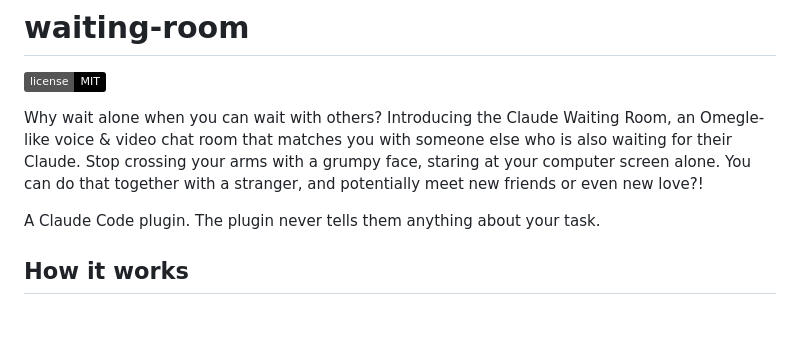
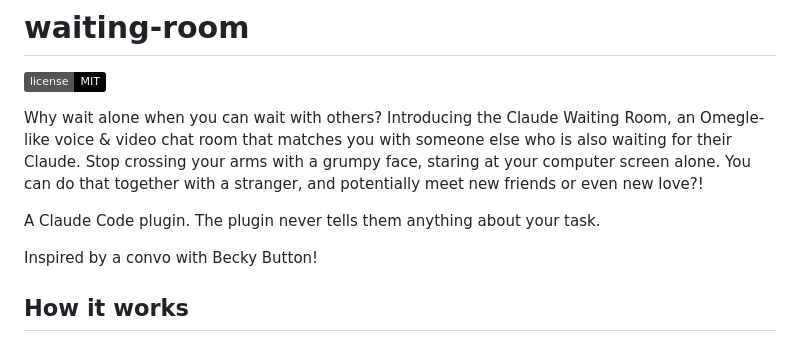
Before and after one commit to Dav1dyang/waiting-room, a Markdown page: README.md, the part around the change. GitHub-like rendering; badges without logos; blank space fills up the shorter version.

Commit message:
Enhance README with inspiration and details
Added inspiration note and improved project description.

```diff
--- a/README.md
+++ b/README.md
@@ -5,6 +5,8 @@
 Why wait alone when you can wait with others? Introducing the Claude Waiting Room, an Omegle-like voice & video chat room that matches you with someone else who is also waiting for their Claude. Stop crossing your arms with a grumpy face, staring at your computer screen alone. You can do that together with a stranger, and potentially meet new friends or even new love?!
 
 A Claude Code plugin. The plugin never tells them anything about your task.
+
+Inspired by a convo with Becky Button!
 
 ## How it works
 
```
